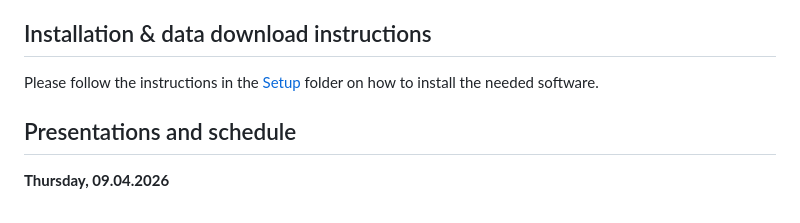
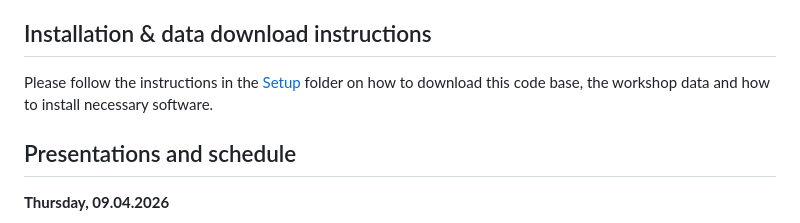
Before and after one commit to BodenmillerGroup/IMCWorkshop2026, a Markdown page: README.md, the part around the change. GitHub-like rendering.

Commit message:
clean up

```diff
--- a/README.md
+++ b/README.md
@@ -9,7 +9,7 @@ The second day will focus on analysis approaches presented in our online book fo
 
 ## Installation & data download instructions
 
-Please follow the instructions in the [Setup](Setup) folder on how to install the needed software.
+Please follow the instructions in the [Setup](Setup) folder on how to download this code base, the workshop data and how to install necessary software.
 
 
 ## Presentations and schedule
```
